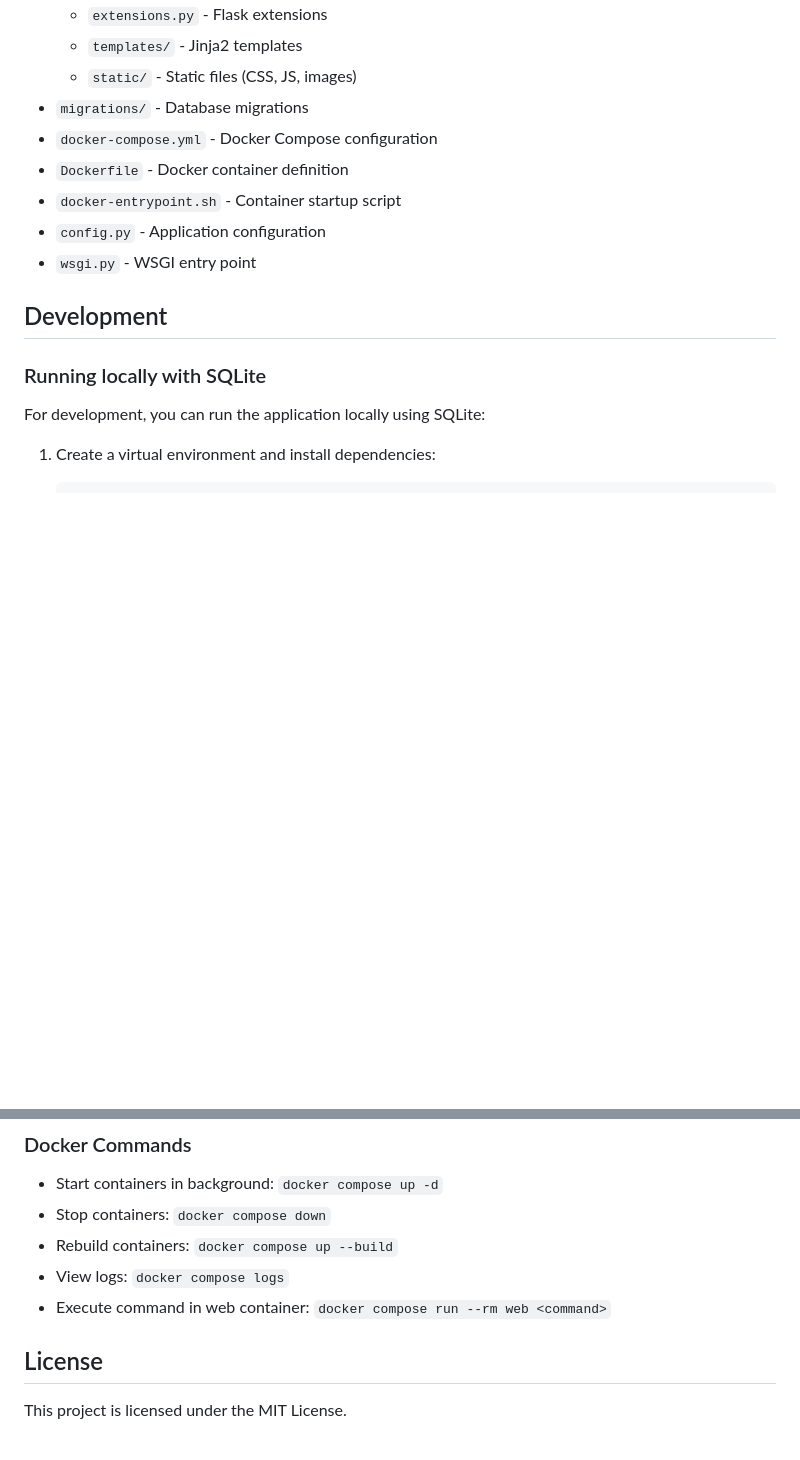
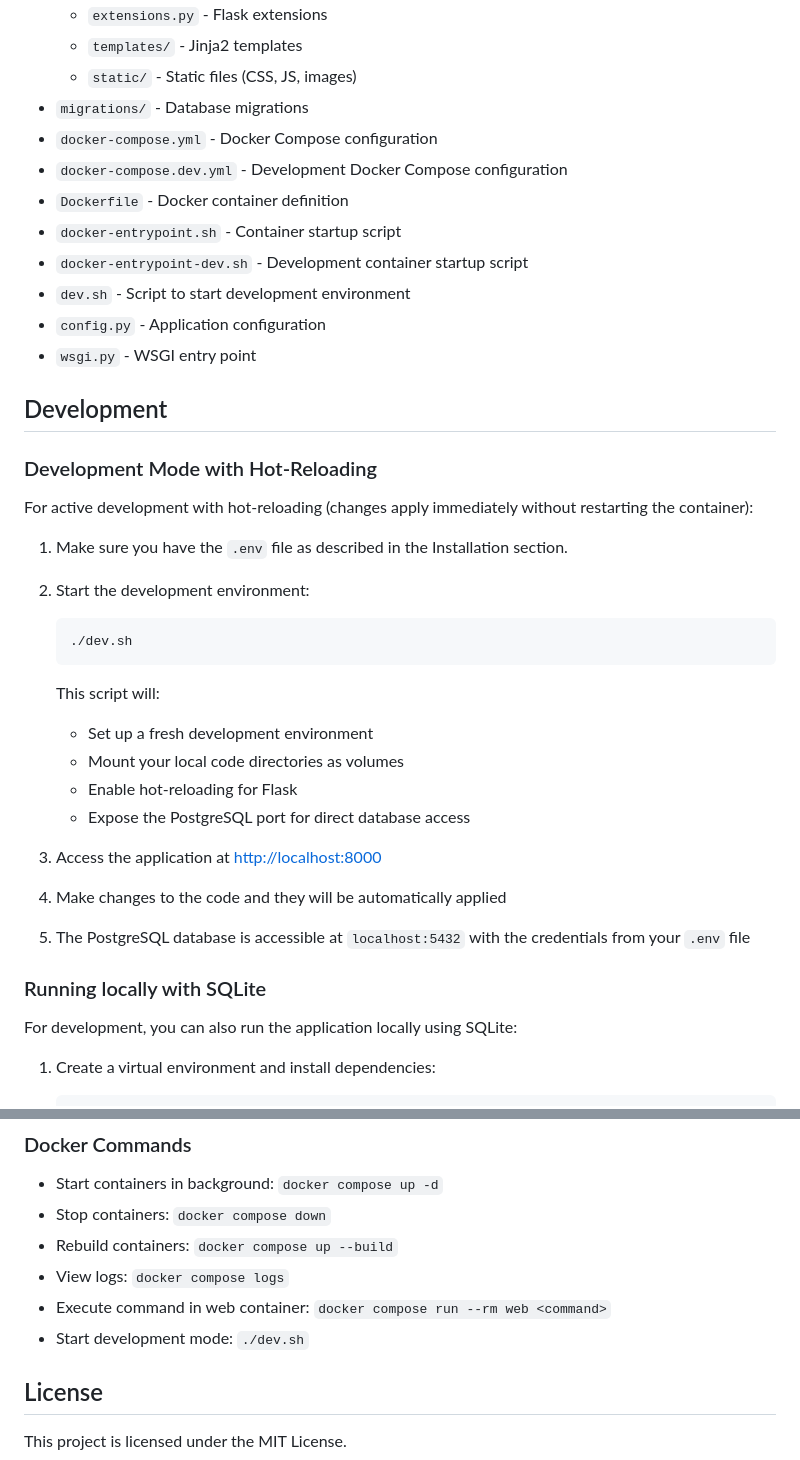
Before and after one commit to fzzybllz/racketservice2, a Markdown page: README.md, 2 parts joined by grey strips. Rendered like a GitHub page; blank space fills up the shorter version.

Commit message:
Update README with development mode documentation

````diff
--- a/README.md
+++ b/README.md
@@ -83,16 +83,42 @@ docker compose run --rm web flask db upgrade
   - `static/` - Static files (CSS, JS, images)
 - `migrations/` - Database migrations
 - `docker-compose.yml` - Docker Compose configuration
+- `docker-compose.dev.yml` - Development Docker Compose configuration
 - `Dockerfile` - Docker container definition
 - `docker-entrypoint.sh` - Container startup script
+- `docker-entrypoint-dev.sh` - Development container startup script
+- `dev.sh` - Script to start development environment
 - `config.py` - Application configuration
 - `wsgi.py` - WSGI entry point
 
 ## Development
 
+### Development Mode with Hot-Reloading
+
+For active development with hot-reloading (changes apply immediately without restarting the container):
+
+1. Make sure you have the `.env` file as described in the Installation section.
+
+2. Start the development environment:
+   ```
+   ./dev.sh
+   ```
+
+   This script will:
+   - Set up a fresh development environment
+   - Mount your local code directories as volumes
+   - Enable hot-reloading for Flask
+   - Expose the PostgreSQL port for direct database access
+
+3. Access the application at [http://localhost:8000](http://localhost:8000)
+
+4. Make changes to the code and they will be automatically applied
+
+5. The PostgreSQL database is accessible at `localhost:5432` with the credentials from your `.env` file
+
 ### Running locally with SQLite
 
-For development, you can run the application locally using SQLite:
+For development, you can also run the application locally using SQLite:
 
 1. Create a virtual environment and install dependencies:
    ```
@@ -124,6 +150,7 @@ For development, you can run the application locally using SQLite:
 - Rebuild containers: `docker compose up --build`
 - View logs: `docker compose logs`
 - Execute command in web container: `docker compose run --rm web <command>`
+- Start development mode: `./dev.sh`
 
 ## License
 
````
